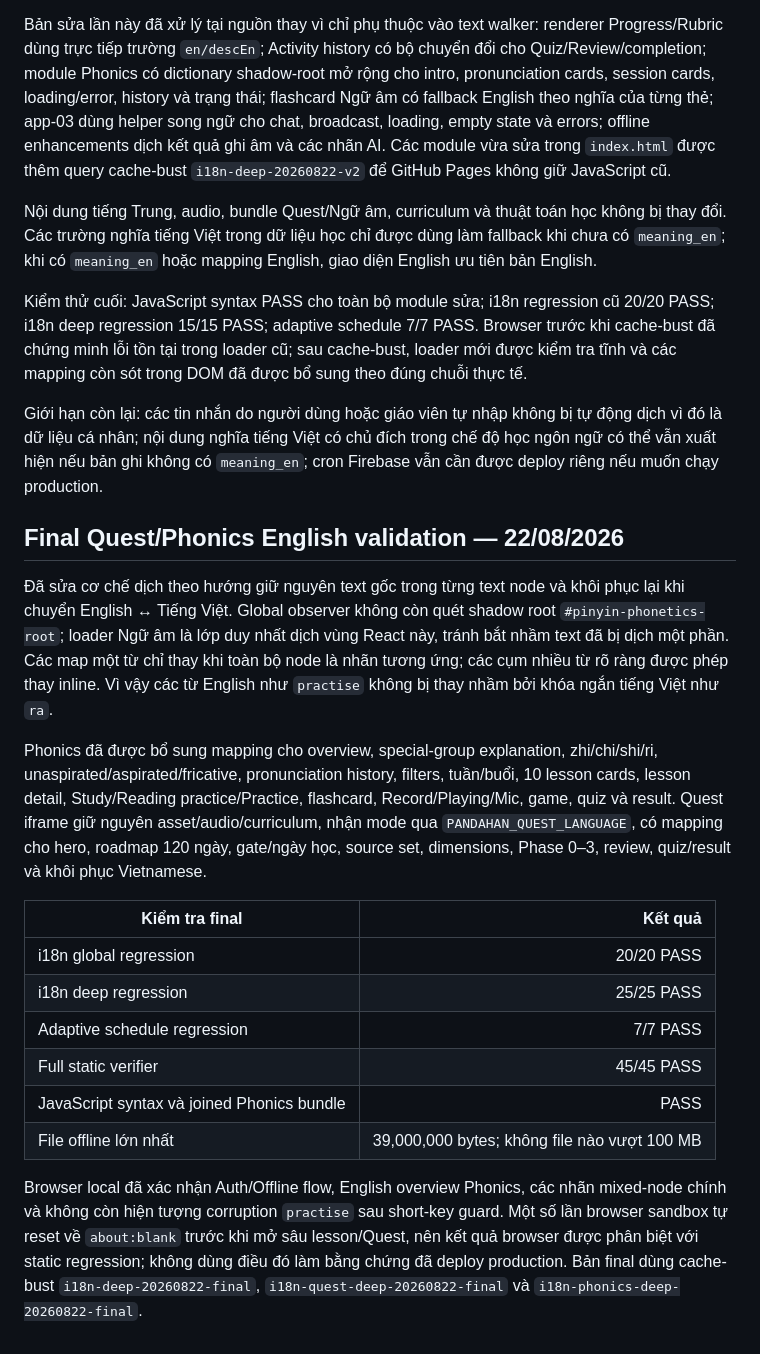
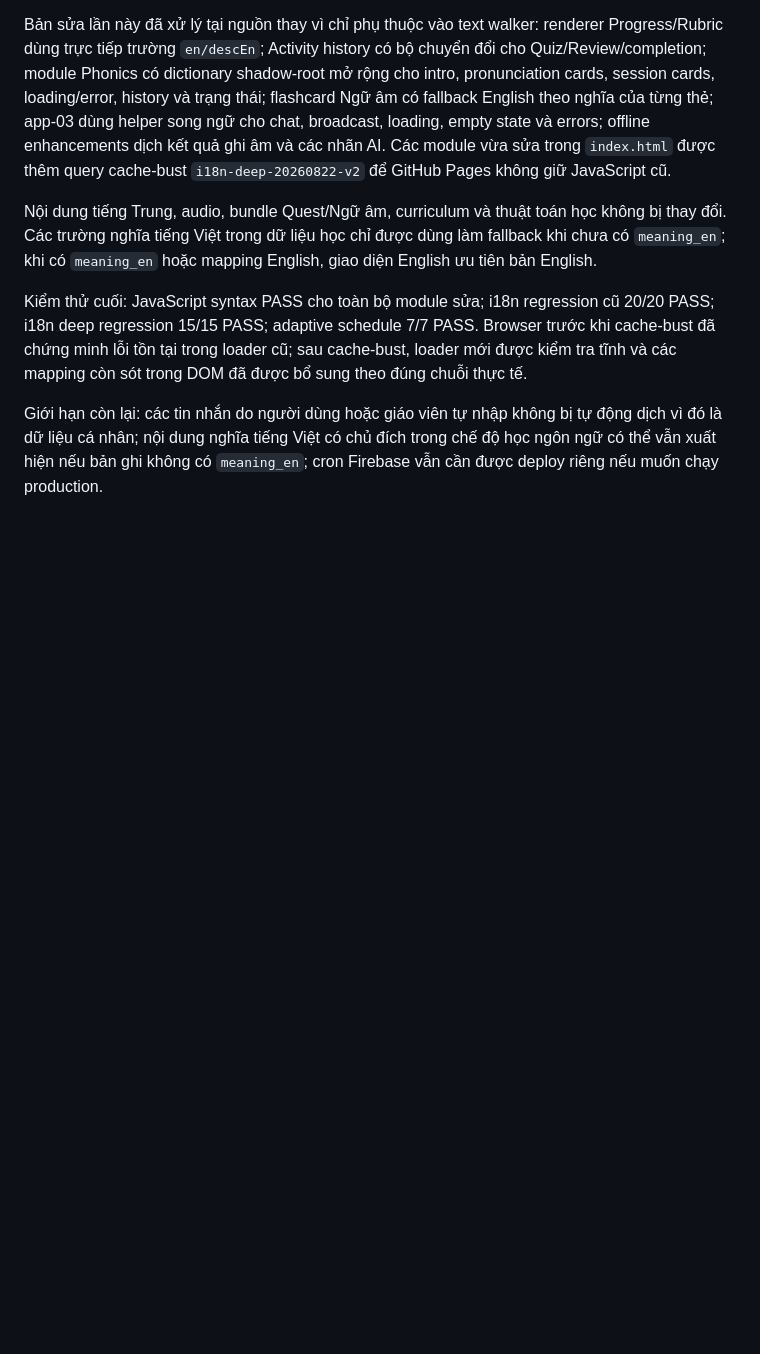
Before and after one commit to nhanthu262n/Panda-HanPro, a Markdown page: FULL_CODE_AUDIT_REPORT.md, the part around the change. Rendered like a GitHub page; blank space fills up the shorter version.

```diff
--- a/FULL_CODE_AUDIT_REPORT.md
+++ b/FULL_CODE_AUDIT_REPORT.md
@@ -101,19 +101,3 @@ Nội dung tiếng Trung, audio, bundle Quest/Ngữ âm, curriculum và thuật
 Kiểm thử cuối: JavaScript syntax PASS cho toàn bộ module sửa; i18n regression cũ 20/20 PASS; i18n deep regression 15/15 PASS; adaptive schedule 7/7 PASS. Browser trước khi cache-bust đã chứng minh lỗi tồn tại trong loader cũ; sau cache-bust, loader mới được kiểm tra tĩnh và các mapping còn sót trong DOM đã được bổ sung theo đúng chuỗi thực tế.
 
 Giới hạn còn lại: các tin nhắn do người dùng hoặc giáo viên tự nhập không bị tự động dịch vì đó là dữ liệu cá nhân; nội dung nghĩa tiếng Việt có chủ đích trong chế độ học ngôn ngữ có thể vẫn xuất hiện nếu bản ghi không có `meaning_en`; cron Firebase vẫn cần được deploy riêng nếu muốn chạy production.
-
-## Final Quest/Phonics English validation — 22/08/2026
-Đã sửa cơ chế dịch theo hướng giữ nguyên text gốc trong từng text node và khôi phục lại khi chuyển English ↔ Tiếng Việt. Global observer không còn quét shadow root `#pinyin-phonetics-root`; loader Ngữ âm là lớp duy nhất dịch vùng React này, tránh bắt nhầm text đã bị dịch một phần. Các map một từ chỉ thay khi toàn bộ node là nhãn tương ứng; các cụm nhiều từ rõ ràng được phép thay inline. Vì vậy các từ English như `practise` không bị thay nhầm bởi khóa ngắn tiếng Việt như `ra`.
-
-Phonics đã được bổ sung mapping cho overview, special-group explanation, zhi/chi/shi/ri, unaspirated/aspirated/fricative, pronunciation history, filters, tuần/buổi, 10 lesson cards, lesson detail, Study/Reading practice/Practice, flashcard, Record/Playing/Mic, game, quiz và result. Quest iframe giữ nguyên asset/audio/curriculum, nhận mode qua `PANDAHAN_QUEST_LANGUAGE`, có mapping cho hero, roadmap 120 ngày, gate/ngày học, source set, dimensions, Phase 0–3, review, quiz/result và khôi phục Vietnamese.
-
-| Kiểm tra final | Kết quả |
-|---|---:|
-| i18n global regression | 20/20 PASS |
-| i18n deep regression | 25/25 PASS |
-| Adaptive schedule regression | 7/7 PASS |
-| Full static verifier | 45/45 PASS |
-| JavaScript syntax và joined Phonics bundle | PASS |
-| File offline lớn nhất | 39,000,000 bytes; không file nào vượt 100 MB |
-
-Browser local đã xác nhận Auth/Offline flow, English overview Phonics, các nhãn mixed-node chính và không còn hiện tượng corruption `practise` sau short-key guard. Một số lần browser sandbox tự reset về `about:blank` trước khi mở sâu lesson/Quest, nên kết quả browser được phân biệt với static regression; không dùng điều đó làm bằng chứng đã deploy production. Bản final dùng cache-bust `i18n-deep-20260822-final`, `i18n-quest-deep-20260822-final` và `i18n-phonics-deep-20260822-final`.
```
